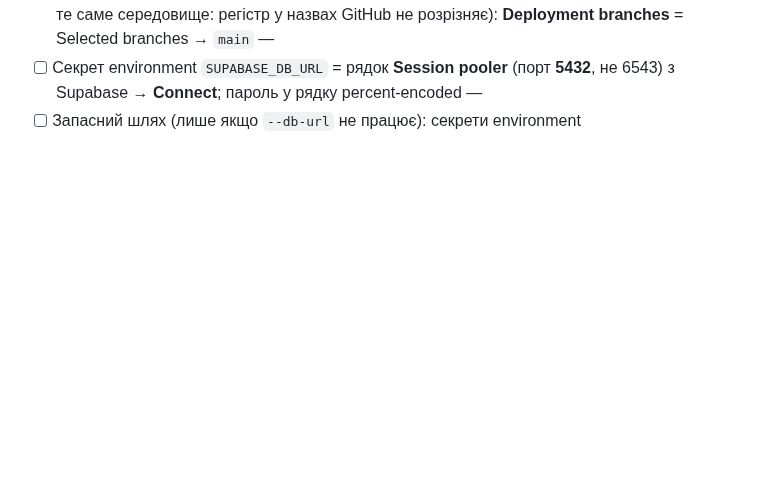
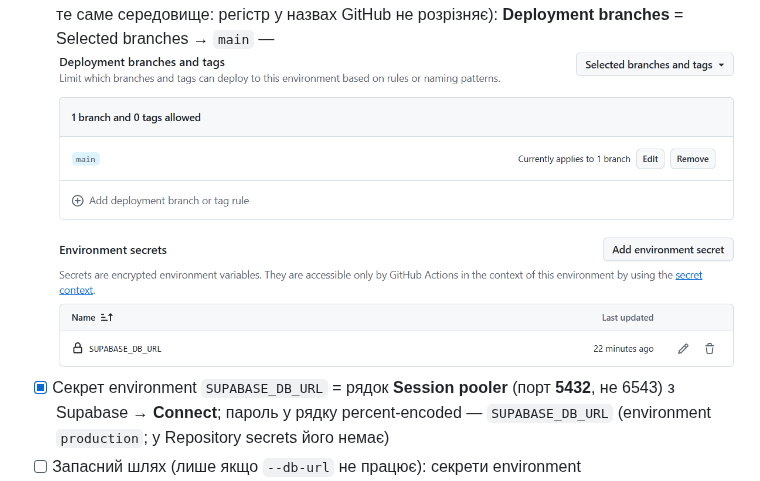
Before and after one commit to HryhoriiHaponiukQuitCode/therapy-scheduling, a Markdown page: docs/bootstrap.md, the part around one of its changes. Drawn GitHub-style; pictures changed too: docs/img/env-production.png (added); blank space fills up the shorter version.

```diff
--- a/docs/bootstrap.md
+++ b/docs/bootstrap.md
@@ -44,5 +44,5 @@ Docker не потрібен: локально — лише npm run dev прот
       `Production`, яке створює Vercel для своїх деплоїв, — те саме середовище: регістр у назвах GitHub не розрізняє):
-      **Deployment branches** = Selected branches → `main` — <!-- знімок -->
-- [ ] Секрет environment `SUPABASE_DB_URL` = рядок **Session pooler** (порт **5432**, не 6543) з Supabase → **Connect**;
-      пароль у рядку percent-encoded — <!-- лише назва секрету -->
+      **Deployment branches** = Selected branches → `main` — ![environment](img/env-production.png)
+- [x] Секрет environment `SUPABASE_DB_URL` = рядок **Session pooler** (порт **5432**, не 6543) з Supabase → **Connect**;
+      пароль у рядку percent-encoded — `SUPABASE_DB_URL` (environment `production`; у Repository secrets його немає)
 - [ ] Запасний шлях (лише якщо `--db-url` не працює): секрети environment `SUPABASE_ACCESS_TOKEN`, `SUPABASE_DB_PASSWORD`,
```
Also changed, not shown: other parts of docs/bootstrap.md (+26 -26 lines), docs/img/auth-signups.png (added), docs/img/auth-urls.png (added), docs/img/ruleset.png (added), docs/img/vercel-env.png (added), docs/img/vercel-require-login.png (added).
